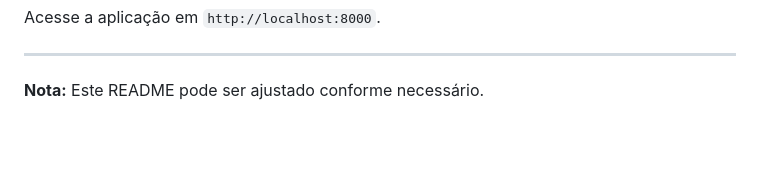
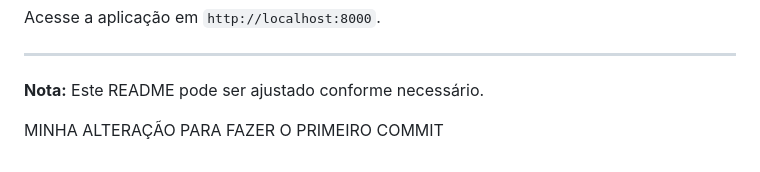
Before and after one commit to tecnoeliteproject/tecno_tasks, a Markdown page: README.md, the part around the change. GitHub-like rendering; blank space fills up the shorter version.

Commit message:
FIRST COMMIT OF VENCES

```diff
--- a/README.md
+++ b/README.md
@@ -129,3 +129,5 @@ Acesse a aplicação em `http://localhost:8000`.
 ---
 
 **Nota:** Este README pode ser ajustado conforme necessário.
+
+MINHA ALTERAÇÃO PARA FAZER O PRIMEIRO COMMIT
```
